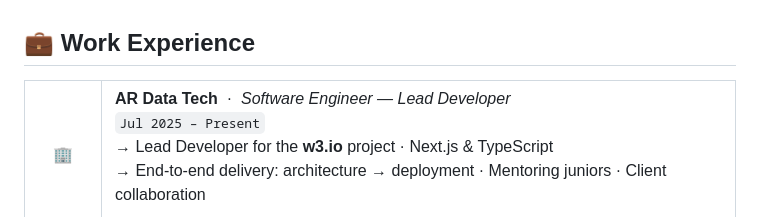
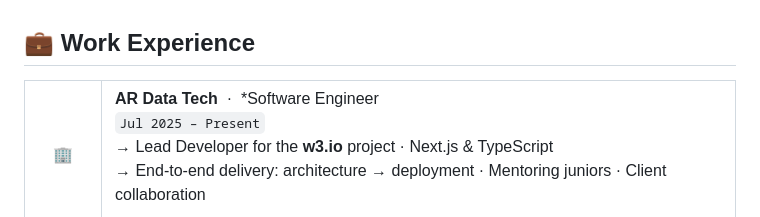
Before and after one commit to kasDev18/kasDev18, a Markdown page: README.md, the part around the change. Drawn GitHub-style.

```diff
--- a/README.md
+++ b/README.md
@@ -156,7 +156,7 @@ const kevin = {
 <td width="50px" align="center">🏢</td>
 <td>
 
-**AR Data Tech** &nbsp;·&nbsp; *Software Engineer — Lead Developer*
+**AR Data Tech** &nbsp;·&nbsp; *Software Engineer
 <br/>`Jul 2025 – Present`
 <br/>→ Lead Developer for the **w3.io** project · Next.js & TypeScript
 <br/>→ End-to-end delivery: architecture → deployment · Mentoring juniors · Client collaboration
```
